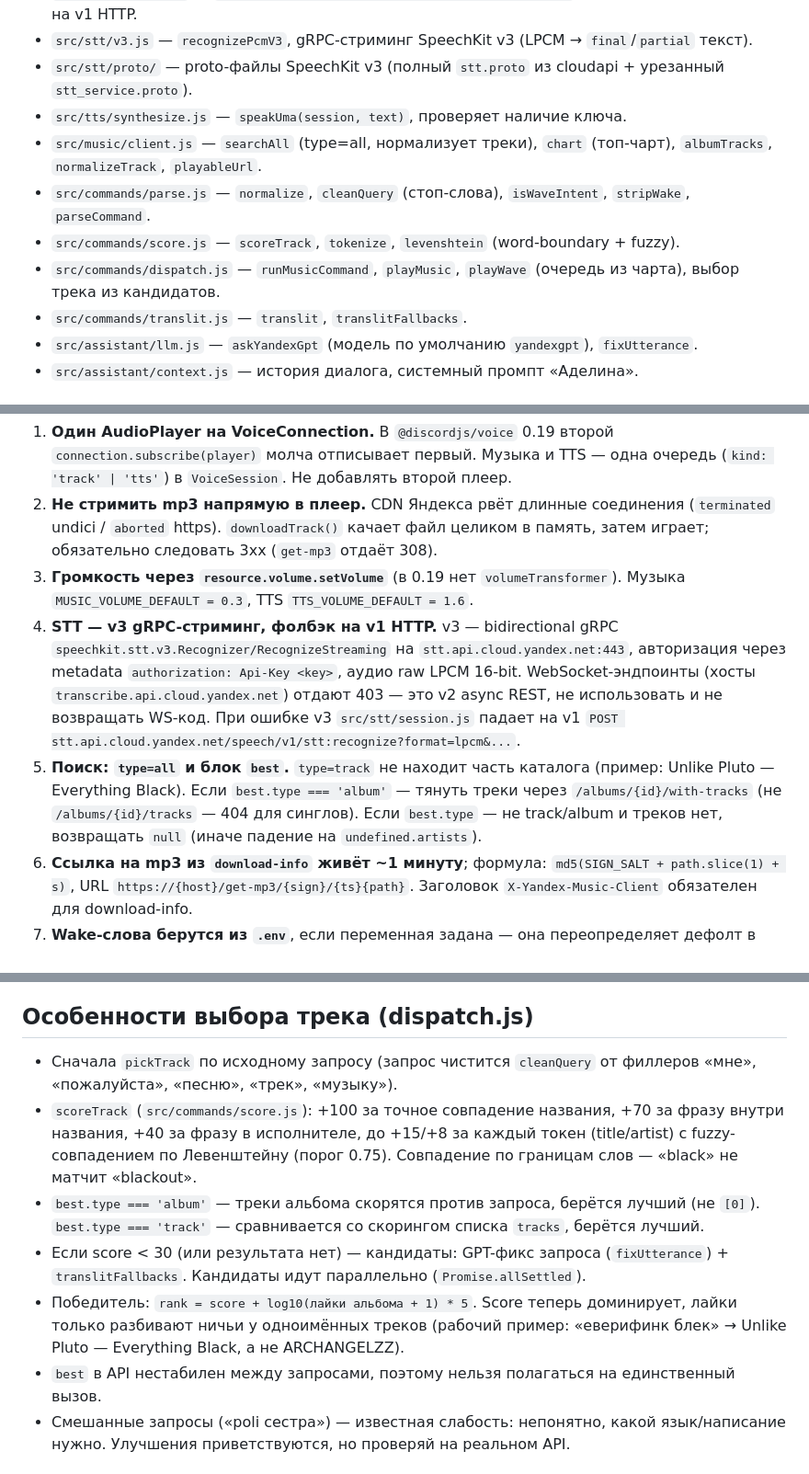
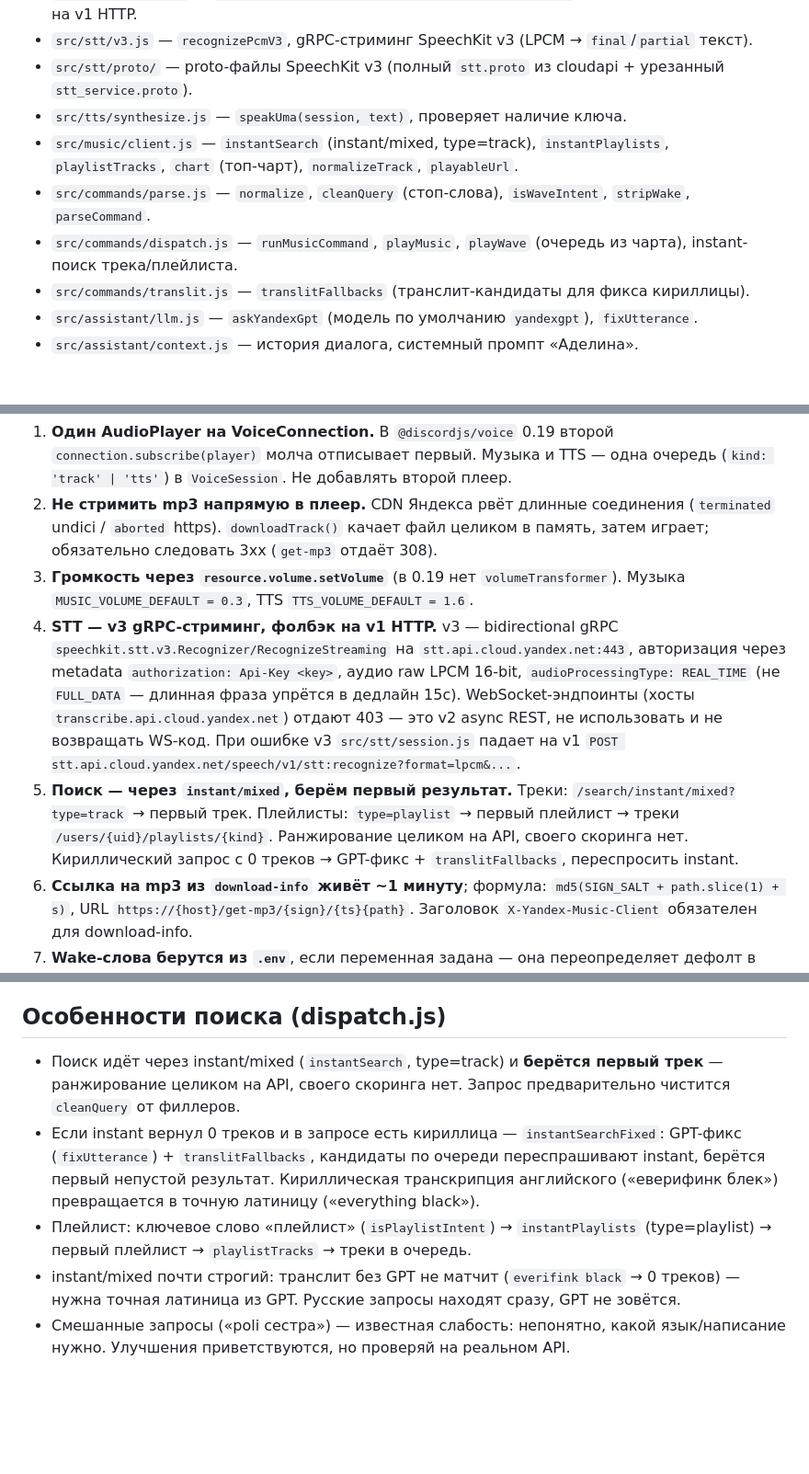
Before and after one commit to danilaberentsev/discordbot, a Markdown page: AGENTS.md, 3 parts joined by grey strips. Shown at 92% size. GitHub-like rendering; blank space fills up the shorter version.

Commit message:
доки под instant-поиск (AGENTS.md, README.md)

```diff
--- a/AGENTS.md
+++ b/AGENTS.md
@@ -59,11 +59,10 @@ node -e "require('dotenv').config(); fetch('https://stt.api.cloud.yandex.net/spe
 - `src/stt/v3.js` — `recognizePcmV3`, gRPC-стриминг SpeechKit v3 (LPCM → `final`/`partial` текст).
 - `src/stt/proto/` — proto-файлы SpeechKit v3 (полный `stt.proto` из cloudapi + урезанный `stt_service.proto`).
 - `src/tts/synthesize.js` — `speakUma(session, text)`, проверяет наличие ключа.
-- `src/music/client.js` — `searchAll` (type=all, нормализует треки), `chart` (топ-чарт), `albumTracks`, `normalizeTrack`, `playableUrl`.
+- `src/music/client.js` — `instantSearch` (instant/mixed, type=track), `instantPlaylists`, `playlistTracks`, `chart` (топ-чарт), `normalizeTrack`, `playableUrl`.
 - `src/commands/parse.js` — `normalize`, `cleanQuery` (стоп-слова), `isWaveIntent`, `stripWake`, `parseCommand`.
-- `src/commands/score.js` — `scoreTrack`, `tokenize`, `levenshtein` (word-boundary + fuzzy).
-- `src/commands/dispatch.js` — `runMusicCommand`, `playMusic`, `playWave` (очередь из чарта), выбор трека из кандидатов.
-- `src/commands/translit.js` — `translit`, `translitFallbacks`.
+- `src/commands/dispatch.js` — `runMusicCommand`, `playMusic`, `playWave` (очередь из чарта), instant-поиск трека/плейлиста.
+- `src/commands/translit.js` — `translitFallbacks` (транслит-кандидаты для фикса кириллицы).
 - `src/assistant/llm.js` — `askYandexGpt` (модель по умолчанию `yandexgpt`), `fixUtterance`.
 - `src/assistant/context.js` — история диалога, системный промпт «Аделина».
 
@@ -72,8 +71,8 @@ node -e "require('dotenv').config(); fetch('https://stt.api.cloud.yandex.net/spe
 1. **Один AudioPlayer на VoiceConnection.** В `@discordjs/voice` 0.19 второй `connection.subscribe(player)` молча отписывает первый. Музыка и TTS — одна очередь (`kind: 'track' | 'tts'`) в `VoiceSession`. Не добавлять второй плеер.
 2. **Не стримить mp3 напрямую в плеер.** CDN Яндекса рвёт длинные соединения (`terminated` undici / `aborted` https). `downloadTrack()` качает файл целиком в память, затем играет; обязательно следовать 3xx (`get-mp3` отдаёт 308).
 3. **Громкость через `resource.volume.setVolume`** (в 0.19 нет `volumeTransformer`). Музыка `MUSIC_VOLUME_DEFAULT = 0.3`, TTS `TTS_VOLUME_DEFAULT = 1.6`.
-4. **STT — v3 gRPC-стриминг, фолбэк на v1 HTTP.** v3 — bidirectional gRPC `speechkit.stt.v3.Recognizer/RecognizeStreaming` на `stt.api.cloud.yandex.net:443`, авторизация через metadata `authorization: Api-Key <key>`, аудио raw LPCM 16-bit. WebSocket-эндпоинты (хосты `transcribe.api.cloud.yandex.net`) отдают 403 — это v2 async REST, не использовать и не возвращать WS-код. При ошибке v3 `src/stt/session.js` падает на v1 `POST stt.api.cloud.yandex.net/speech/v1/stt:recognize?format=lpcm&...`.
-5. **Поиск: `type=all` и блок `best`.** `type=track` не находит часть каталога (пример: Unlike Pluto — Everything Black). Если `best.type === 'album'` — тянуть треки через `/albums/{id}/with-tracks` (не `/albums/{id}/tracks` — 404 для синглов). Если `best.type` — не track/album и треков нет, возвращать `null` (иначе падение на `undefined.artists`).
+4. **STT — v3 gRPC-стриминг, фолбэк на v1 HTTP.** v3 — bidirectional gRPC `speechkit.stt.v3.Recognizer/RecognizeStreaming` на `stt.api.cloud.yandex.net:443`, авторизация через metadata `authorization: Api-Key <key>`, аудио raw LPCM 16-bit, `audioProcessingType: REAL_TIME` (не `FULL_DATA` — длинная фраза упрётся в дедлайн 15с). WebSocket-эндпоинты (хосты `transcribe.api.cloud.yandex.net`) отдают 403 — это v2 async REST, не использовать и не возвращать WS-код. При ошибке v3 `src/stt/session.js` падает на v1 `POST stt.api.cloud.yandex.net/speech/v1/stt:recognize?format=lpcm&...`.
+5. **Поиск — через `instant/mixed`, берём первый результат.** Треки: `/search/instant/mixed?type=track` → первый трек. Плейлисты: `type=playlist` → первый плейлист → треки `/users/{uid}/playlists/{kind}`. Ранжирование целиком на API, своего скоринга нет. Кириллический запрос с 0 треков → GPT-фикс + `translitFallbacks`, переспросить instant.
 6. **Ссылка на mp3 из `download-info` живёт ~1 минуту**; формула: `md5(SIGN_SALT + path.slice(1) + s)`, URL `https://{host}/get-mp3/{sign}/{ts}{path}`. Заголовок `X-Yandex-Music-Client` обязателен для download-info.
 7. **Wake-слова берутся из `.env`**, если переменная задана — она переопределяет дефолт в `config.js`. При смене wake-слова проверять `.env`, а не только код.
 8. **TTS v1 НЕ поддерживает `profanityFilter`** (400 unexpected field). Не добавлять этот параметр.
@@ -81,14 +80,12 @@ node -e "require('dotenv').config(); fetch('https://stt.api.cloud.yandex.net/spe
 10. **Флаг `starting` в `VoiceSession` обязателен.** `start()` асинхронный (качает трек), а `player.state.status` остаётся `Idle` во время загрузки. Без `starting` `startNext()` при добавлении очереди запускает все треки разом (каждый выхватывает следующий из очереди), и 9 из 10 отбрасываются как «не Idle». `startNext()` не должен запускать новый трек, пока `start()` не завершился.
 11. **Озвучка названия трека через поле `announce`.** У трек-элемента может быть поле `announce` (строка). В `start()` при его наличии и заданном `this.tts.apiKey` перед треком в очередь вставляется TTS с этим текстом, само поле удаляется (чтобы не зациклиться). Так конкретный трек объявляется голосом в момент своего старта — работает и для волны, где трек ставится следующим.
 
-## Особенности выбора трека (dispatch.js)
+## Особенности поиска (dispatch.js)
 
-- Сначала `pickTrack` по исходному запросу (запрос чистится `cleanQuery` от филлеров «мне», «пожалуйста», «песню», «трек», «музыку»).
-- `scoreTrack` (`src/commands/score.js`): +100 за точное совпадение названия, +70 за фразу внутри названия, +40 за фразу в исполнителе, до +15/+8 за каждый токен (title/artist) с fuzzy-совпадением по Левенштейну (порог 0.75). Совпадение по границам слов — «black» не матчит «blackout».
-- `best.type === 'album'` — треки альбома скорятся против запроса, берётся лучший (не `[0]`). `best.type === 'track'` — сравнивается со скорингом списка `tracks`, берётся лучший.
-- Если score < 30 (или результата нет) — кандидаты: GPT-фикс запроса (`fixUtterance`) + `translitFallbacks`. Кандидаты идут параллельно (`Promise.allSettled`).
-- Победитель: `rank = score + log10(лайки альбома + 1) * 5`. Score теперь доминирует, лайки только разбивают ничьи у одноимённых треков (рабочий пример: «еверифинк блек» → Unlike Pluto — Everything Black, а не ARCHANGELZZ).
-- `best` в API нестабилен между запросами, поэтому нельзя полагаться на единственный вызов.
+- Поиск идёт через instant/mixed (`instantSearch`, type=track) и **берётся первый трек** — ранжирование целиком на API, своего скоринга нет. Запрос предварительно чистится `cleanQuery` от филлеров.
+- Если instant вернул 0 треков и в запросе есть кириллица — `instantSearchFixed`: GPT-фикс (`fixUtterance`) + `translitFallbacks`, кандидаты по очереди переспрашивают instant, берётся первый непустой результат. Кириллическая транскрипция английского («еверифинк блек») превращается в точную латиницу («everything black»).
+- Плейлист: ключевое слово «плейлист» (`isPlaylistIntent`) → `instantPlaylists` (type=playlist) → первый плейлист → `playlistTracks` → треки в очередь.
+- instant/mixed почти строгий: транслит без GPT не матчит (`everifink black` → 0 треков) — нужна точная латиница из GPT. Русские запросы находят сразу, GPT не зовётся.
 - Смешанные запросы («poli сестра») — известная слабость: непонятно, какой язык/написание нужно. Улучшения приветствуются, но проверяй на реальном API.
 
 ## «Просто музыка» (волна)
```
Also changed, not shown: other parts of AGENTS.md (+1 -2 lines), 1 other file.
